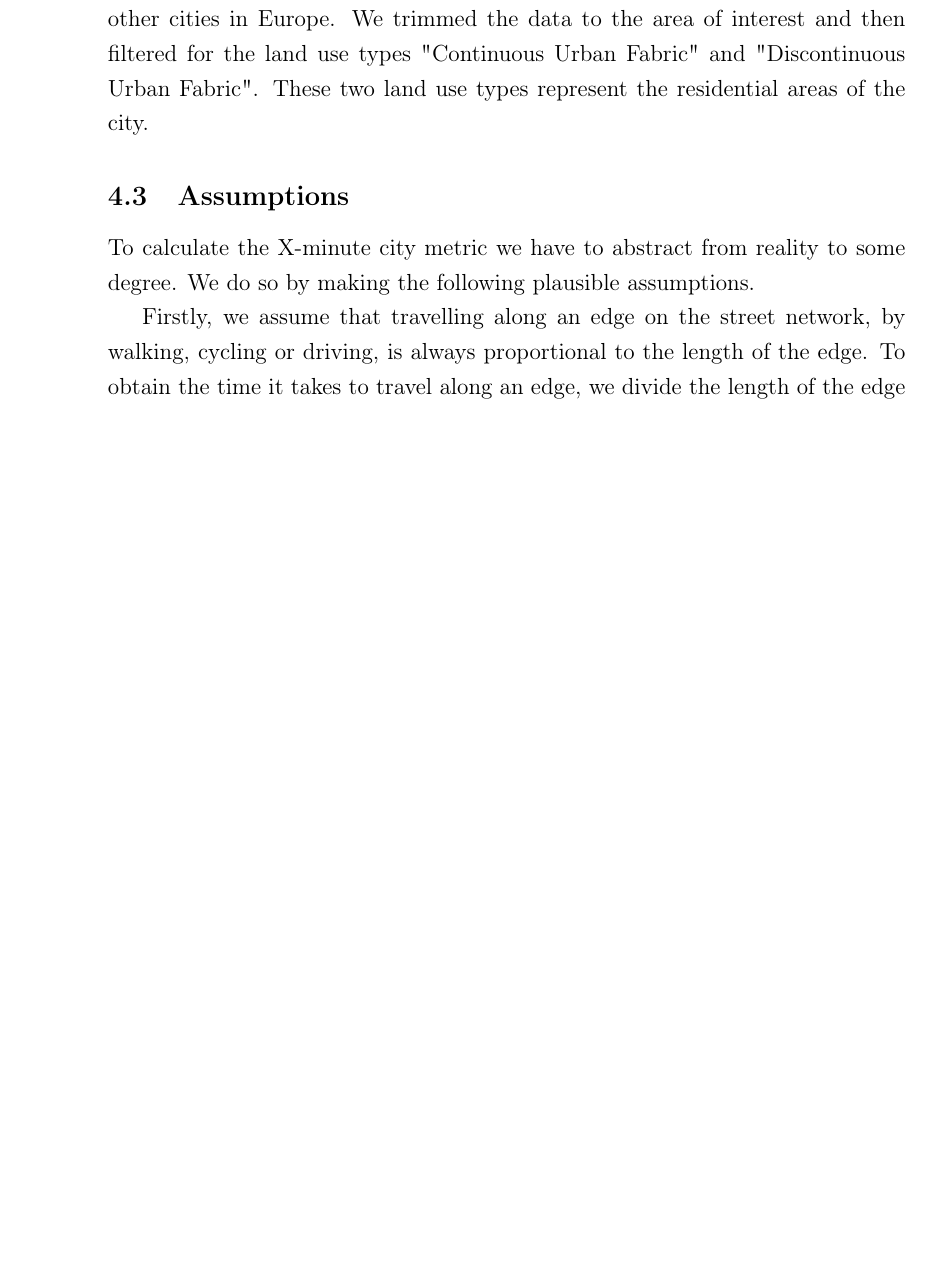
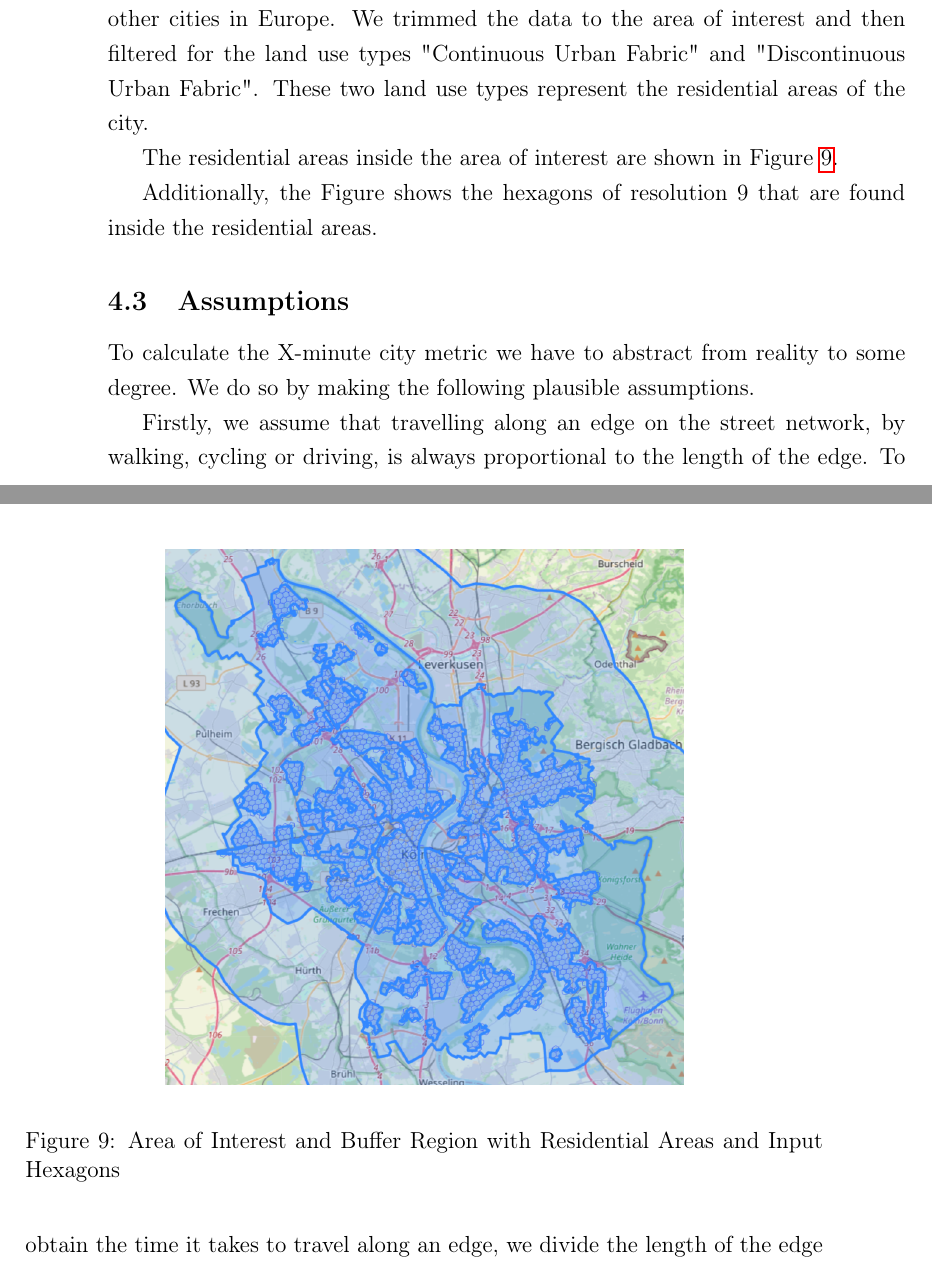
Before and after one commit to mogottsch/accessibility_analysis_paper, a LaTeX thesis (Thesis_Main.tex, which reads Sections/4_experiment.tex): part of page 40 of 47 before the commit and two parts of pages 40 and 41 of 48 after it, the two joined at a grey line, cut so that both start at the same text, the shorter picture padded with empty space. Compiled offline with pdfLaTeX.

Commit message:
Add pictures to experiment

```diff
--- a/Sections/4_experiment.tex
+++ b/Sections/4_experiment.tex
@@ -148,6 +159,18 @@ The data covers the whole of Europe and is publicly available, which again makes
 We trimmed the data to the area of interest and then filtered for the land use types "Continuous Urban Fabric" and "Discontinuous Urban Fabric".
 These two land use types represent the residential areas of the city.
 
+The residential areas inside the area of interest are shown in Figure \ref{fig:input_hexagons_residential_areas}.
+
+\begin{figure}
+  \begin{center}
+    \includegraphics[width=0.65\textwidth]{Figures/experiment/input_hexagons_residential_areas.png}
+  \end{center}
+  \caption{Area of Interest and Buffer Region with Residential Areas and Input Hexagons}
+  \label{fig:input_hexagons_residential_areas}
+\end{figure}
+
+Additionally, the Figure shows the hexagons of resolution 9 that are found inside the residential areas.
+
 
 \subsection{Assumptions}
 \label{subs:assumptions}
```
Also changed, not shown: Figures/experiment/area_plus_buffer.png (added), Figures/experiment/input_hexagons_residential_areas.png (added), Thesis_Main.pdf, Sections/4_experiment.tex (17 more changed lines).
